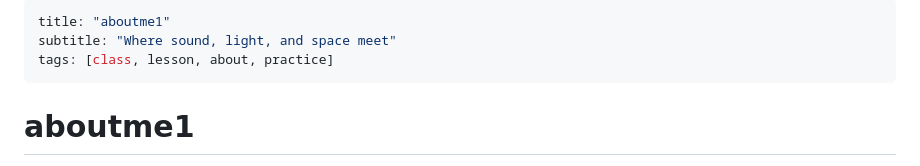
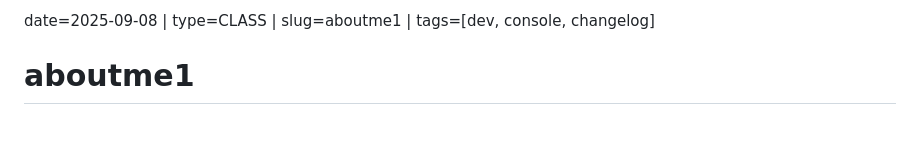
Before and after one commit to cbassuarez/website-blog, a Markdown page: blog/class-1.md, the part around the change. GitHub-like rendering; blank space fills up the shorter version.

```diff
--- a/blog/class-1.md
+++ b/blog/class-1.md
@@ -1,8 +1,4 @@
----
-title: "aboutme1"
-subtitle: "Where sound, light, and space meet"
-tags: [class, lesson, about, practice]
----
+date=2025-09-08 | type=CLASS | slug=aboutme1 | tags=[dev, console, changelog]
 
 # aboutme1
 
```
